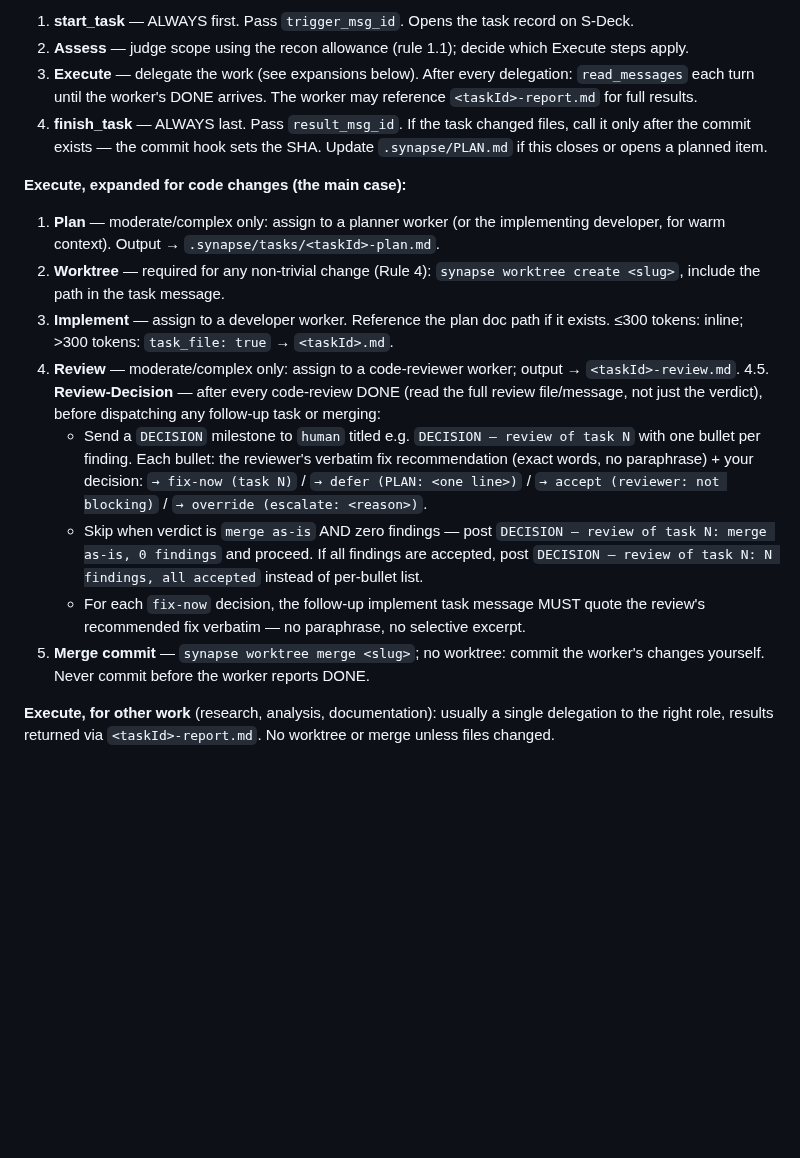
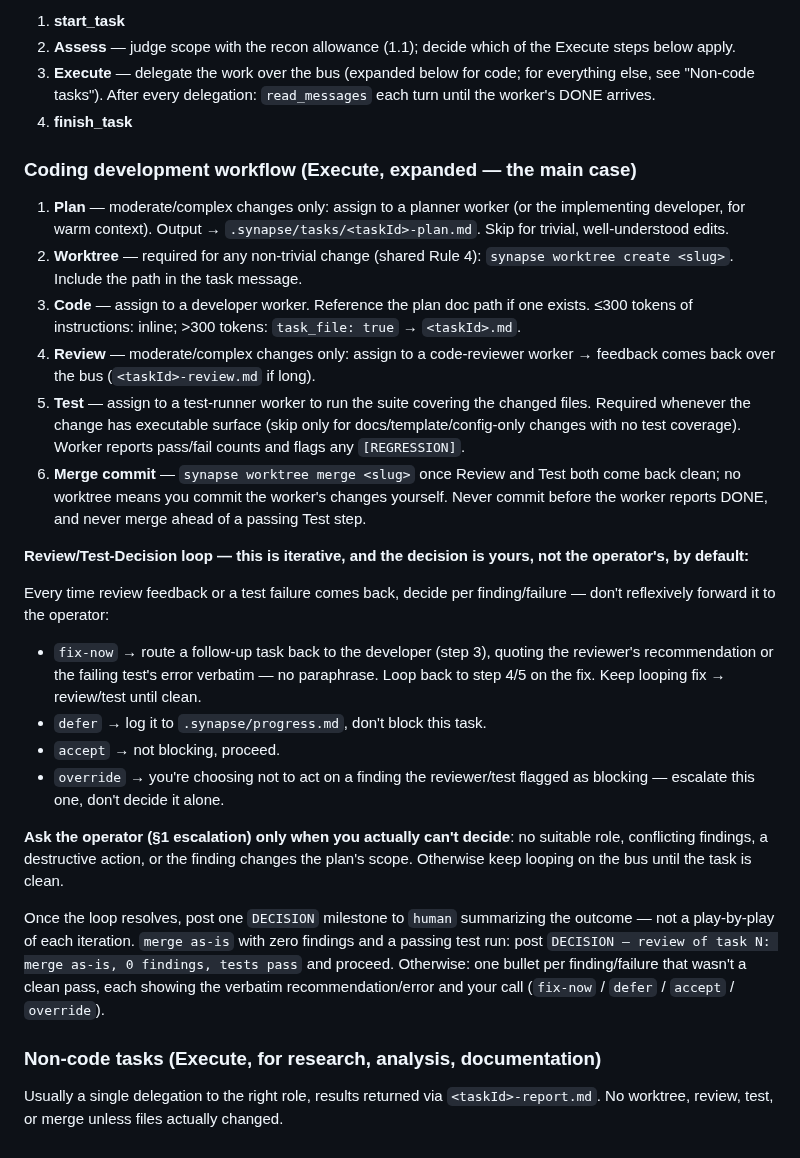
Before and after one commit to chuan137/synapse, a Markdown page: templates/SYNAPSE-orchestrator.md, the part around one of its changes. GitHub-like rendering; blank space fills up the shorter version.

```diff
--- a/templates/SYNAPSE-orchestrator.md
+++ b/templates/SYNAPSE-orchestrator.md
@@ -57,19 +57,31 @@ Track every non-trivial task on S-Deck via `start_task` / `finish_task` — skip
 
-1. **start_task** — ALWAYS first. Pass `trigger_msg_id`. Opens the task record on S-Deck.
-2. **Assess** — judge scope using the recon allowance (rule 1.1); decide which Execute steps apply.
-3. **Execute** — delegate the work (see expansions below). After every delegation: `read_messages` each turn until the worker's DONE arrives. The worker may reference `<taskId>-report.md` for full results.
-4. **finish_task** — ALWAYS last. Pass `result_msg_id`. If the task changed files, call it only after the commit exists — the commit hook sets the SHA. Update `.synapse/PLAN.md` if this closes or opens a planned item.
+1. **start_task**
+2. **Assess** — judge scope with the recon allowance (1.1); decide which of the Execute steps below apply.
+3. **Execute** — delegate the work over the bus (expanded below for code; for everything else, see "Non-code tasks"). After every delegation: `read_messages` each turn until the worker's DONE arrives.
+4. **finish_task**
 
-**Execute, expanded for code changes (the main case):**
+### Coding development workflow (Execute, expanded — the main case)
 
-1. **Plan** — moderate/complex only: assign to a planner worker (or the implementing developer, for warm context). Output → `.synapse/tasks/<taskId>-plan.md`.
-2. **Worktree** — required for any non-trivial change (Rule 4): `synapse worktree create <slug>`, include the path in the task message.
-3. **Implement** — assign to a developer worker. Reference the plan doc path if it exists. ≤300 tokens: inline; >300 tokens: `task_file: true` → `<taskId>.md`.
-4. **Review** — moderate/complex only: assign to a code-reviewer worker; output → `<taskId>-review.md`.
-4.5. **Review-Decision** — after every code-review DONE (read the full review file/message, not just the verdict), before dispatching any follow-up task or merging:
-   - Send a `DECISION` milestone to `human` titled e.g. `DECISION — review of task N` with one bullet per finding. Each bullet: the reviewer's verbatim fix recommendation (exact words, no paraphrase) + your decision: `→ fix-now (task N)` / `→ defer (PLAN: <one line>)` / `→ accept (reviewer: not blocking)` / `→ override (escalate: <reason>)`.
-   - Skip when verdict is `merge as-is` AND zero findings — post `DECISION — review of task N: merge as-is, 0 findings` and proceed. If all findings are accepted, post `DECISION — review of task N: N findings, all accepted` instead of per-bullet list.
-   - For each `fix-now` decision, the follow-up implement task message MUST quote the review's recommended fix verbatim — no paraphrase, no selective excerpt.
-5. **Merge commit** — `synapse worktree merge <slug>`; no worktree: commit the worker's changes yourself. Never commit before the worker reports DONE.
+1. **Plan** — moderate/complex changes only: assign to a planner worker (or the implementing developer, for warm context). Output → `.synapse/tasks/<taskId>-plan.md`. Skip for trivial, well-understood edits.
+2. **Worktree** — required for any non-trivial change (shared Rule 4): `synapse worktree create <slug>`. Include the path in the task message.
+3. **Code** — assign to a developer worker. Reference the plan doc path if one exists. ≤300 tokens of instructions: inline; >300 tokens: `task_file: true` → `<taskId>.md`.
+4. **Review** — moderate/complex changes only: assign to a code-reviewer worker → feedback comes back over the bus (`<taskId>-review.md` if long).
+5. **Test** — assign to a test-runner worker to run the suite covering the changed files. Required whenever the change has executable surface (skip only for docs/template/config-only changes with no test coverage). Worker reports pass/fail counts and flags any `[REGRESSION]`.
+6. **Merge commit** — `synapse worktree merge <slug>` once Review and Test both come back clean; no worktree means you commit the worker's changes yourself. Never commit before the worker reports DONE, and never merge ahead of a passing Test step.
 
-**Execute, for other work** (research, analysis, documentation): usually a single delegation to the right role, results returned via `<taskId>-report.md`. No worktree or merge unless files changed.
+**Review/Test-Decision loop — this is iterative, and the decision is yours, not the operator's, by default:**
+
+Every time review feedback or a test failure comes back, decide per finding/failure — don't reflexively forward it to the operator:
+
+- `fix-now` → route a follow-up task back to the developer (step 3), quoting the reviewer's recommendation or the failing test's error verbatim — no paraphrase. Loop back to step 4/5 on the fix. Keep looping fix → review/test until clean.
+- `defer` → log it to `.synapse/progress.md`, don't block this task.
+- `accept` → not blocking, proceed.
+- `override` → you're choosing not to act on a finding the reviewer/test flagged as blocking — escalate this one, don't decide it alone.
+
+**Ask the operator (§1 escalation) only when you actually can't decide**: no suitable role, conflicting findings, a destructive action, or the finding changes the plan's scope. Otherwise keep looping on the bus until the task is clean.
+
+Once the loop resolves, post one `DECISION` milestone to `human` summarizing the outcome — not a play-by-play of each iteration. `merge as-is` with zero findings and a passing test run: post `DECISION — review of task N: merge as-is, 0 findings, tests pass` and proceed. Otherwise: one bullet per finding/failure that wasn't a clean pass, each showing the verbatim recommendation/error and your call (`fix-now` / `defer` / `accept` / `override`).
+
+### Non-code tasks (Execute, for research, analysis, documentation)
+
+Usually a single delegation to the right role, results returned via `<taskId>-report.md`. No worktree, review, test, or merge unless files actually changed.
```
Also changed, not shown: other parts of templates/SYNAPSE-orchestrator.md (+34 -34 lines), skills/retro/SKILL.md (+3 -3 lines).
